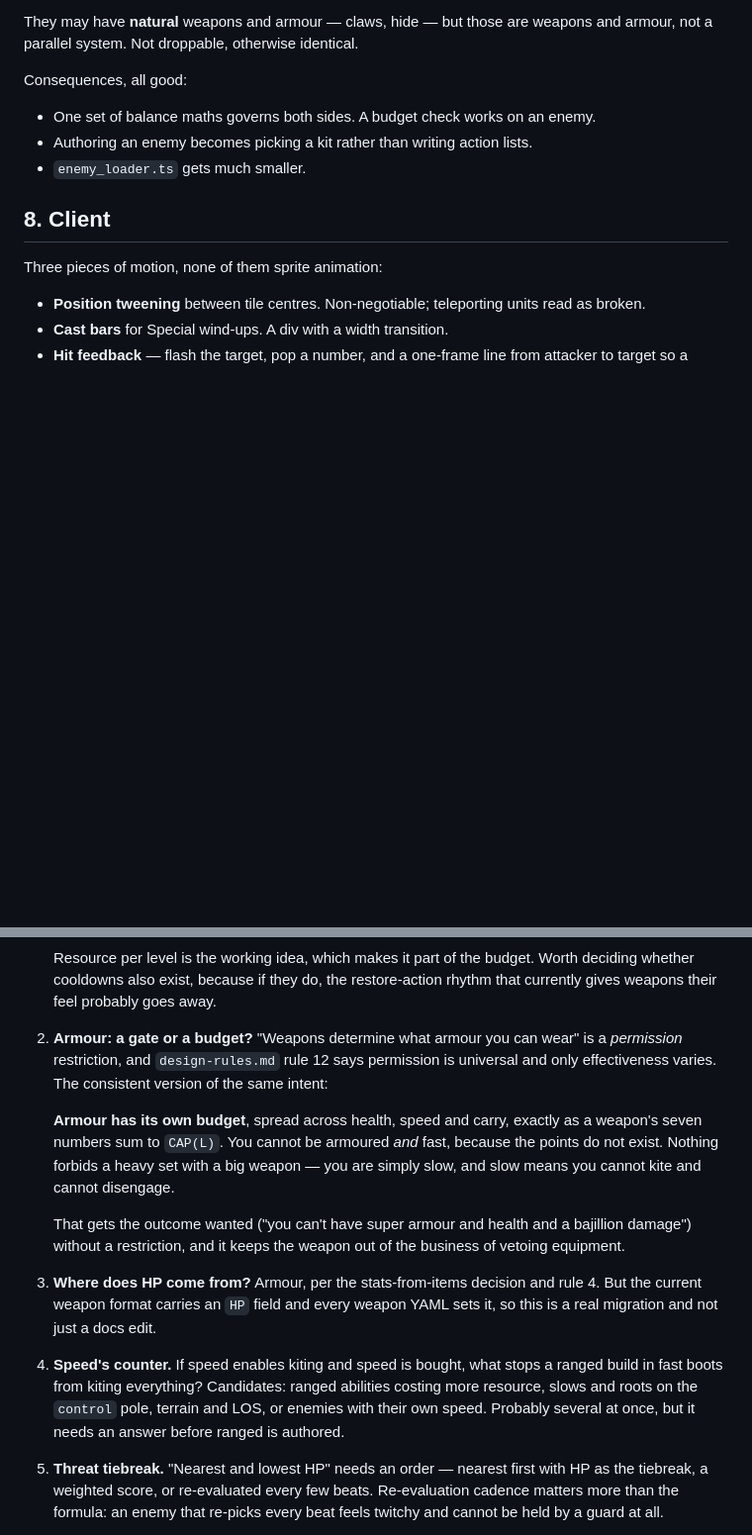
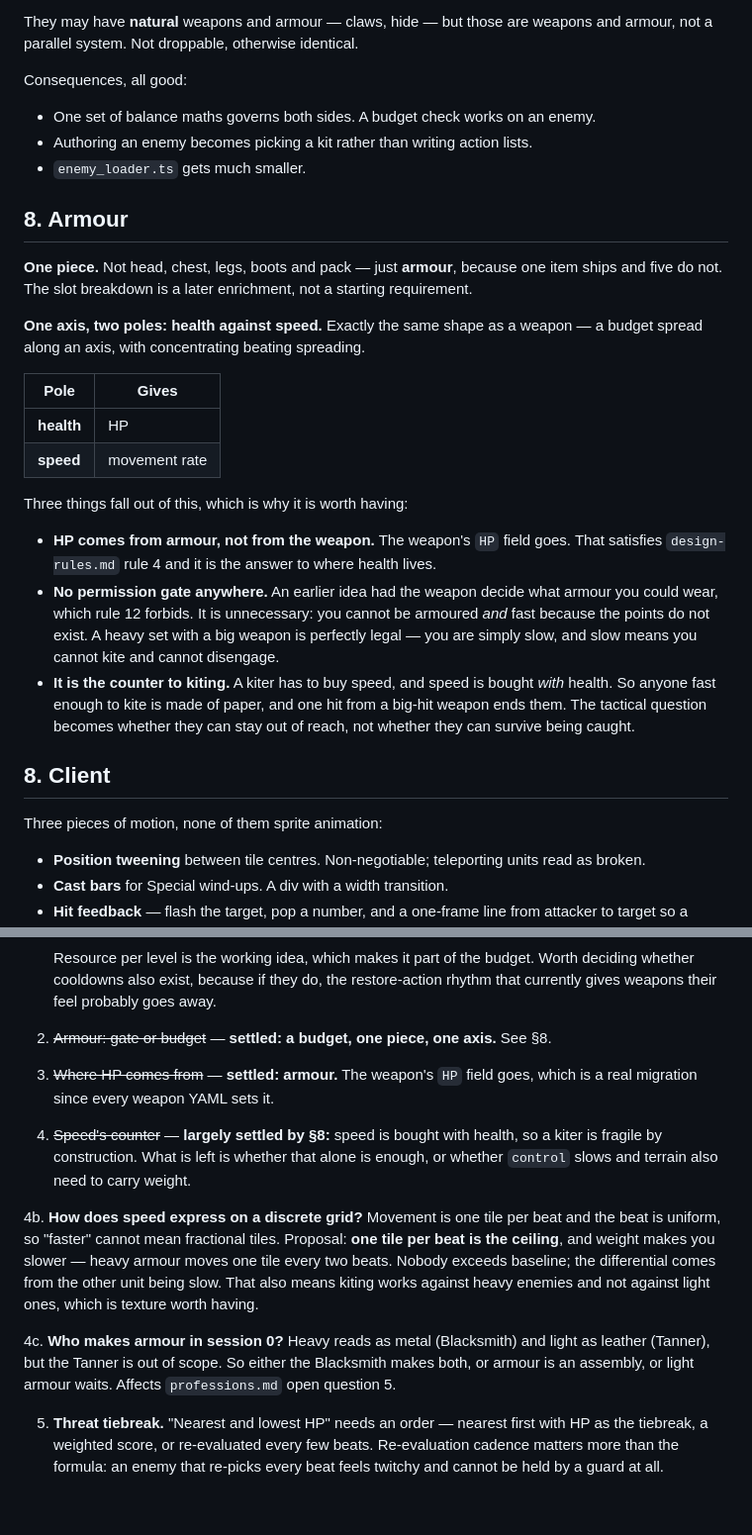
Before and after one commit to pg805/Idya, a Markdown page: docs/combat.md, 2 parts joined by grey strips. Shown at 99% size. GitHub-like rendering; blank space fills up the shorter version.

Commit message:
combat: armour is one piece on one axis
One item rather than five slots, because one ships. One axis, health against speed,
the same shape as a weapon: a budget along an axis where concentrating beats spreading.

Closes three open questions at once.

HP moves off the weapon and onto armour, which is where rule 4 wanted it and which
makes the weapon's HP field a real migration. The armour-as-permission-gate idea is
dropped as unnecessary rather than as wrong-headed: you cannot be armoured and fast
because the points do not exist, so nothing needs vetoing and rule 12 survives. And it
is the counter to kiting that was missing - speed is bought with health, so anyone fast
enough to kite is made of paper and one big hit ends them.

Three smaller questions open in its place: how speed expresses on a discrete grid with
a uniform beat (proposal - one tile per beat is the ceiling and weight makes you slower,
so kiting works against heavy enemies and not light ones), whether fragility alone is
enough of a kiting counter, and who makes armour in session 0 given the Tanner is out
of scope.

Co-Authored-By: Claude Opus 5 (1M context) <noreply@anthropic.com>

```diff
--- a/docs/combat.md
+++ b/docs/combat.md
@@ -134,6 +134,33 @@ Consequences, all good:
 - Authoring an enemy becomes picking a kit rather than writing action lists.
 - `enemy_loader.ts` gets much smaller.
 
+## 8. Armour
+
+**One piece.** Not head, chest, legs, boots and pack — just **armour**, because one item
+ships and five do not. The slot breakdown is a later enrichment, not a starting
+requirement.
+
+**One axis, two poles: health against speed.** Exactly the same shape as a weapon — a
+budget spread along an axis, with concentrating beating spreading.
+
+| Pole | Gives |
+|---|---|
+| **health** | HP |
+| **speed** | movement rate |
+
+Three things fall out of this, which is why it is worth having:
+
+- **HP comes from armour, not from the weapon.** The weapon's `HP` field goes. That
+  satisfies `design-rules.md` rule 4 and it is the answer to where health lives.
+- **No permission gate anywhere.** An earlier idea had the weapon decide what armour you
+  could wear, which rule 12 forbids. It is unnecessary: you cannot be armoured *and* fast
+  because the points do not exist. A heavy set with a big weapon is perfectly legal — you
+  are simply slow, and slow means you cannot kite and cannot disengage.
+- **It is the counter to kiting.** A kiter has to buy speed, and speed is bought *with*
+  health. So anyone fast enough to kite is made of paper, and one hit from a big-hit
+  weapon ends them. The tactical question becomes whether they can stay out of reach, not
+  whether they can survive being caught.
+
 ## 8. Client
 
 Three pieces of motion, none of them sprite animation:
@@ -163,27 +190,26 @@ No attack animations, no cast poses, no projectile sprites.
    deciding whether cooldowns also exist, because if they do, the restore-action rhythm
    that currently gives weapons their feel probably goes away.
 
-2. **Armour: a gate or a budget?** "Weapons determine what armour you can wear" is a
-   *permission* restriction, and `design-rules.md` rule 12 says permission is universal
-   and only effectiveness varies. The consistent version of the same intent:
+2. ~~Armour: gate or budget~~ — **settled: a budget, one piece, one axis.** See §8.
 
-   **Armour has its own budget**, spread across health, speed and carry, exactly as a
-   weapon's seven numbers sum to `CAP(L)`. You cannot be armoured *and* fast, because the
-   points do not exist. Nothing forbids a heavy set with a big weapon — you are simply
-   slow, and slow means you cannot kite and cannot disengage.
+3. ~~Where HP comes from~~ — **settled: armour.** The weapon's `HP` field goes, which is a
+   real migration since every weapon YAML sets it.
 
-   That gets the outcome wanted ("you can't have super armour and health and a bajillion
-   damage") without a restriction, and it keeps the weapon out of the business of vetoing
-   equipment.
+4. ~~Speed's counter~~ — **largely settled by §8:** speed is bought with health, so a
+   kiter is fragile by construction. What is left is whether that alone is enough, or
+   whether `control` slows and terrain also need to carry weight.
 
-3. **Where does HP come from?** Armour, per the stats-from-items decision and rule 4. But
-   the current weapon format carries an `HP` field and every weapon YAML sets it, so this
-   is a real migration and not just a docs edit.
+4b. **How does speed express on a discrete grid?** Movement is one tile per beat and the
+   beat is uniform, so "faster" cannot mean fractional tiles. Proposal: **one tile per
+   beat is the ceiling**, and weight makes you slower — heavy armour moves one tile every
+   two beats. Nobody exceeds baseline; the differential comes from the other unit being
+   slow. That also means kiting works against heavy enemies and not against light ones,
+   which is texture worth having.
 
-4. **Speed's counter.** If speed enables kiting and speed is bought, what stops a ranged
-   build in fast boots from kiting everything? Candidates: ranged abilities costing more
-   resource, slows and roots on the `control` pole, terrain and LOS, or enemies with their
-   own speed. Probably several at once, but it needs an answer before ranged is authored.
+4c. **Who makes armour in session 0?** Heavy reads as metal (Blacksmith) and light as
+   leather (Tanner), but the Tanner is out of scope. So either the Blacksmith makes both,
+   or armour is an assembly, or light armour waits. Affects `professions.md` open question
+   5.
 
 5. **Threat tiebreak.** "Nearest and lowest HP" needs an order — nearest first with HP as
    the tiebreak, a weighted score, or re-evaluated every few beats. Re-evaluation cadence
```
Also changed, not shown: docs/professions.md (+5 -4 lines).
